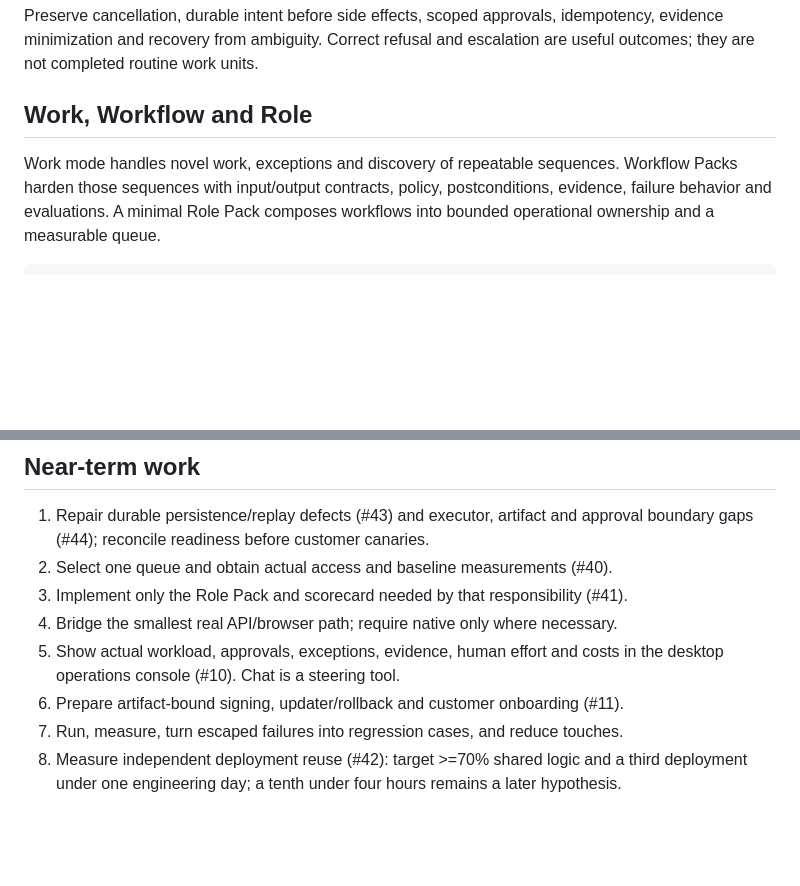
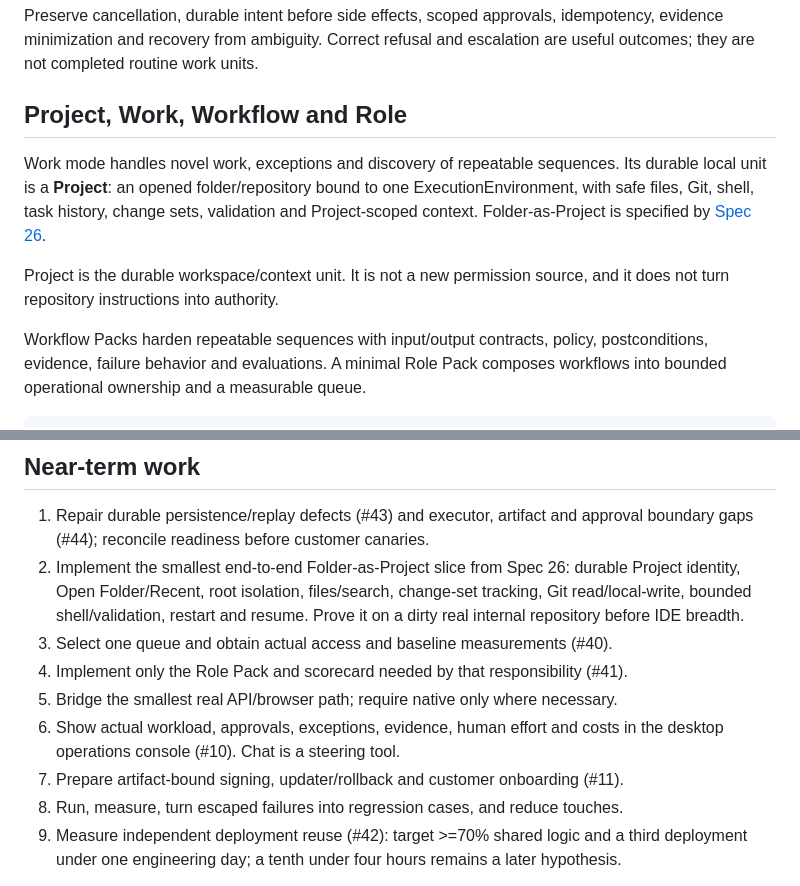
Before and after one commit to RunLumi/lumi-agents, a Markdown page: docs/roadmap.md, 2 parts joined by grey strips. Drawn GitHub-style; blank space fills up the shorter version.

Commit message:
docs(roadmap): prioritize Folder-as-Project Work mode

```diff
--- a/docs/roadmap.md
+++ b/docs/roadmap.md
@@ -35,10 +35,18 @@ Preserve cancellation, durable intent before side effects, scoped approvals,
 idempotency, evidence minimization and recovery from ambiguity. Correct refusal
 and escalation are useful outcomes; they are not completed routine work units.
 
-## Work, Workflow and Role
+## Project, Work, Workflow and Role
 
 Work mode handles novel work, exceptions and discovery of repeatable sequences.
-Workflow Packs harden those sequences with input/output contracts, policy,
+Its durable local unit is a **Project**: an opened folder/repository bound to one
+ExecutionEnvironment, with safe files, Git, shell, task history, change sets,
+validation and Project-scoped context. Folder-as-Project is specified by
+[Spec 26](specs/v1/26-project-workspace-folder-as-project.md).
+
+Project is the durable workspace/context unit. It is not a new permission source,
+and it does not turn repository instructions into authority.
+
+Workflow Packs harden repeatable sequences with input/output contracts, policy,
 postconditions, evidence, failure behavior and evaluations. A minimal Role Pack
 composes workflows into bounded operational ownership and a measurable queue.
 
@@ -83,14 +91,18 @@ Staging and fixtures cannot establish production capacity replacement.
 
 1. Repair durable persistence/replay defects (#43) and executor, artifact and
    approval boundary gaps (#44); reconcile readiness before customer canaries.
-2. Select one queue and obtain actual access and baseline measurements (#40).
-3. Implement only the Role Pack and scorecard needed by that responsibility (#41).
-4. Bridge the smallest real API/browser path; require native only where necessary.
-5. Show actual workload, approvals, exceptions, evidence, human effort and costs
+2. Implement the smallest end-to-end Folder-as-Project slice from Spec 26:
+   durable Project identity, Open Folder/Recent, root isolation, files/search,
+   change-set tracking, Git read/local-write, bounded shell/validation, restart
+   and resume. Prove it on a dirty real internal repository before IDE breadth.
+3. Select one queue and obtain actual access and baseline measurements (#40).
+4. Implement only the Role Pack and scorecard needed by that responsibility (#41).
+5. Bridge the smallest real API/browser path; require native only where necessary.
+6. Show actual workload, approvals, exceptions, evidence, human effort and costs
    in the desktop operations console (#10). Chat is a steering tool.
-6. Prepare artifact-bound signing, updater/rollback and customer onboarding (#11).
-7. Run, measure, turn escaped failures into regression cases, and reduce touches.
-8. Measure independent deployment reuse (#42): target >=70% shared logic and a
+7. Prepare artifact-bound signing, updater/rollback and customer onboarding (#11).
+8. Run, measure, turn escaped failures into regression cases, and reduce touches.
+9. Measure independent deployment reuse (#42): target >=70% shared logic and a
    third deployment under one engineering day; a tenth under four hours remains
    a later hypothesis.
 
```
